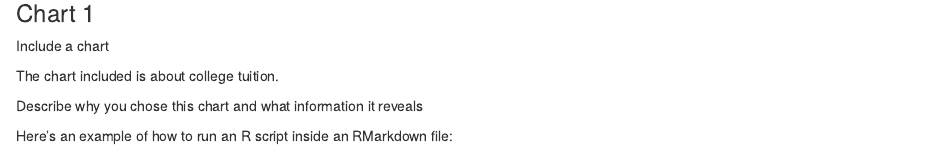
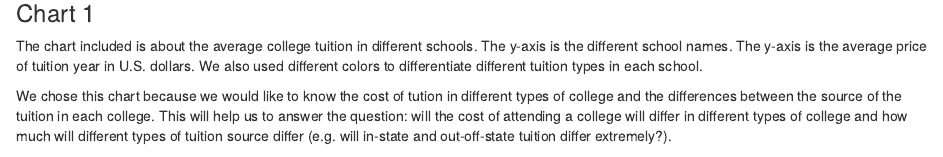
Before and after one commit to info-201a-wi23/exploratory-analysis-tersaii, an R Markdown document (index.Rmd): the page in a window 1100 px wide, from 2810 px down. Rendered offline with R 4.5, knitr and Pandoc, with nearby package versions; some code elsewhere in the file could not run offline.

Commit message:
finished chart 1 tuition

````diff
--- a/index.Rmd
+++ b/index.Rmd
@@ -96,13 +96,9 @@ colnames(orderedUni)[colnames(orderedUni) == "TUITFTE"] = "Net Tuition Revenue"
 
 ### Chart 1
 
-Include a chart
+The chart included is about the average college tuition in different schools. The y-axis is the different school names. The y-axis is the average price of tuition year in U.S. dollars. We also used different colors to differentiate different tuition types in each school.
 
-The chart included is about college tuition.
-
-Describe why you chose this chart and what information it reveals
-
-Here's an example of how to run an R script inside an RMarkdown file:
+We chose this chart because we would like to know the cost of tution in different types of college and the differences between the source of the tuition in each college. This will help us to answer the question: will the cost of attending a college will differ in different types of college and how much will different types of tuition source differ (e.g. will in-state and out-off-state tuition differ extremely?).
 
 ```{r echo=FALSE, warning=FALSE, message=FALSE}
 library("tidyr")
````
